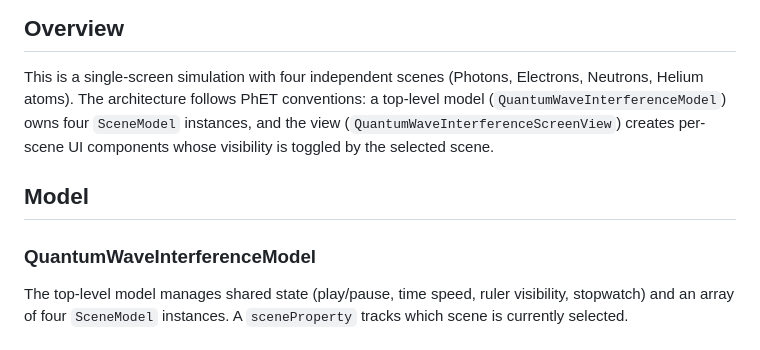
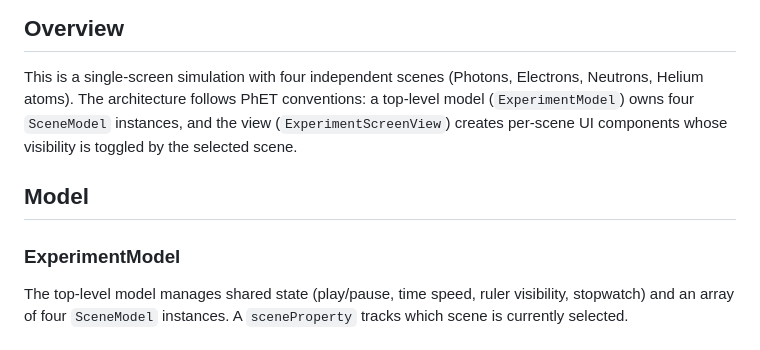
Before and after one commit to phetsims/quantum-wave-interference, a Markdown page: doc/implementation-notes.md, the part around one of its changes. Drawn GitHub-style.

```diff
--- a/doc/implementation-notes.md
+++ b/doc/implementation-notes.md
@@ -3,13 +3,13 @@
 ## Overview
 
 This is a single-screen simulation with four independent scenes (Photons, Electrons, Neutrons, Helium atoms).
-The architecture follows PhET conventions: a top-level model (`QuantumWaveInterferenceModel`) owns four
-`SceneModel` instances, and the view (`QuantumWaveInterferenceScreenView`) creates per-scene UI components
+The architecture follows PhET conventions: a top-level model (`ExperimentModel`) owns four
+`SceneModel` instances, and the view (`ExperimentScreenView`) creates per-scene UI components
 whose visibility is toggled by the selected scene.
 
 ## Model
 
-### QuantumWaveInterferenceModel
+### ExperimentModel
 
 The top-level model manages shared state (play/pause, time speed, ruler visibility, stopwatch) and an array
 of four `SceneModel` instances. A `sceneProperty` tracks which scene is currently selected.
```
Also changed, not shown: other parts of doc/implementation-notes.md (+22 -23 lines), doc/model.md (+9 -8 lines).
